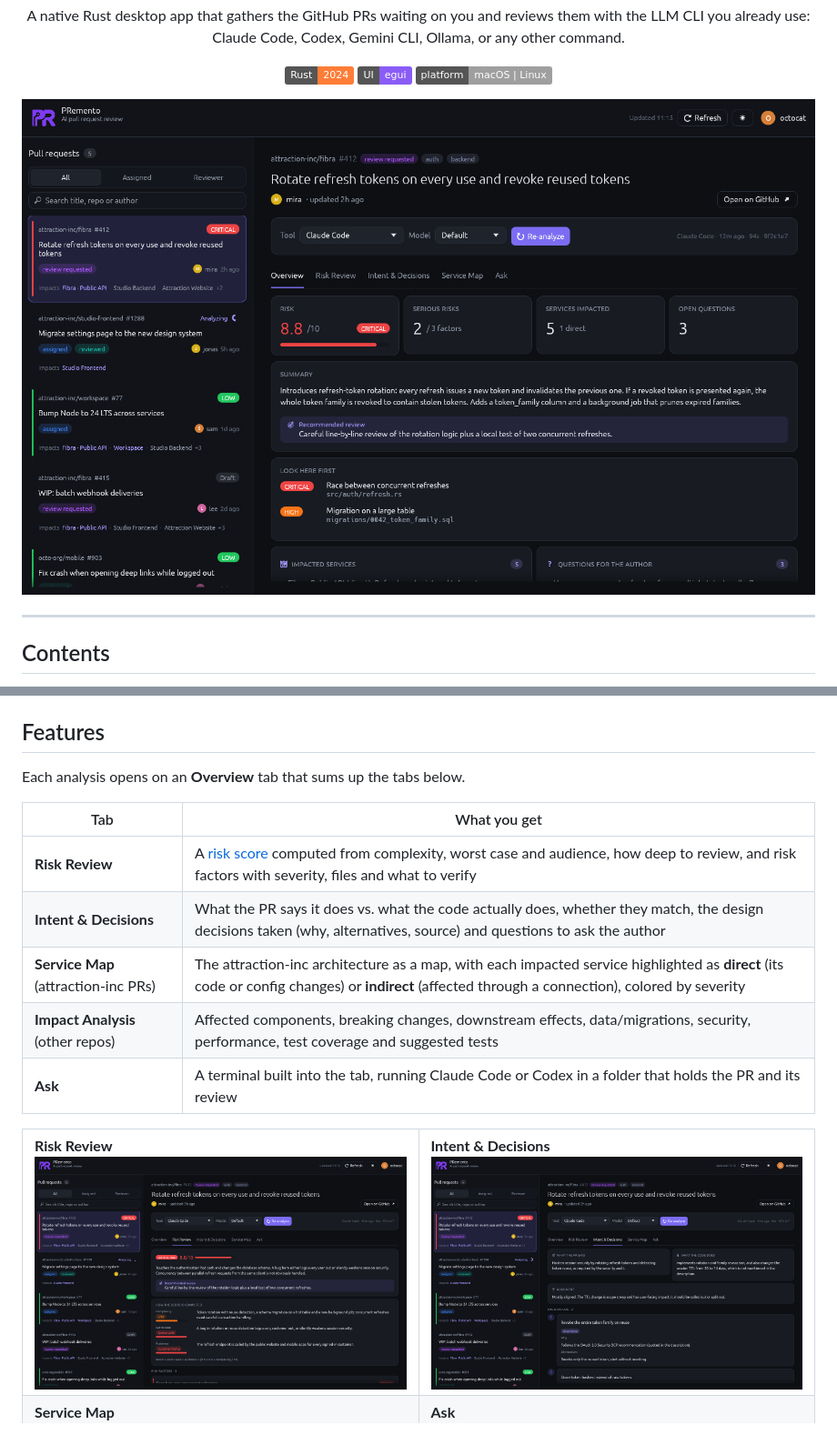
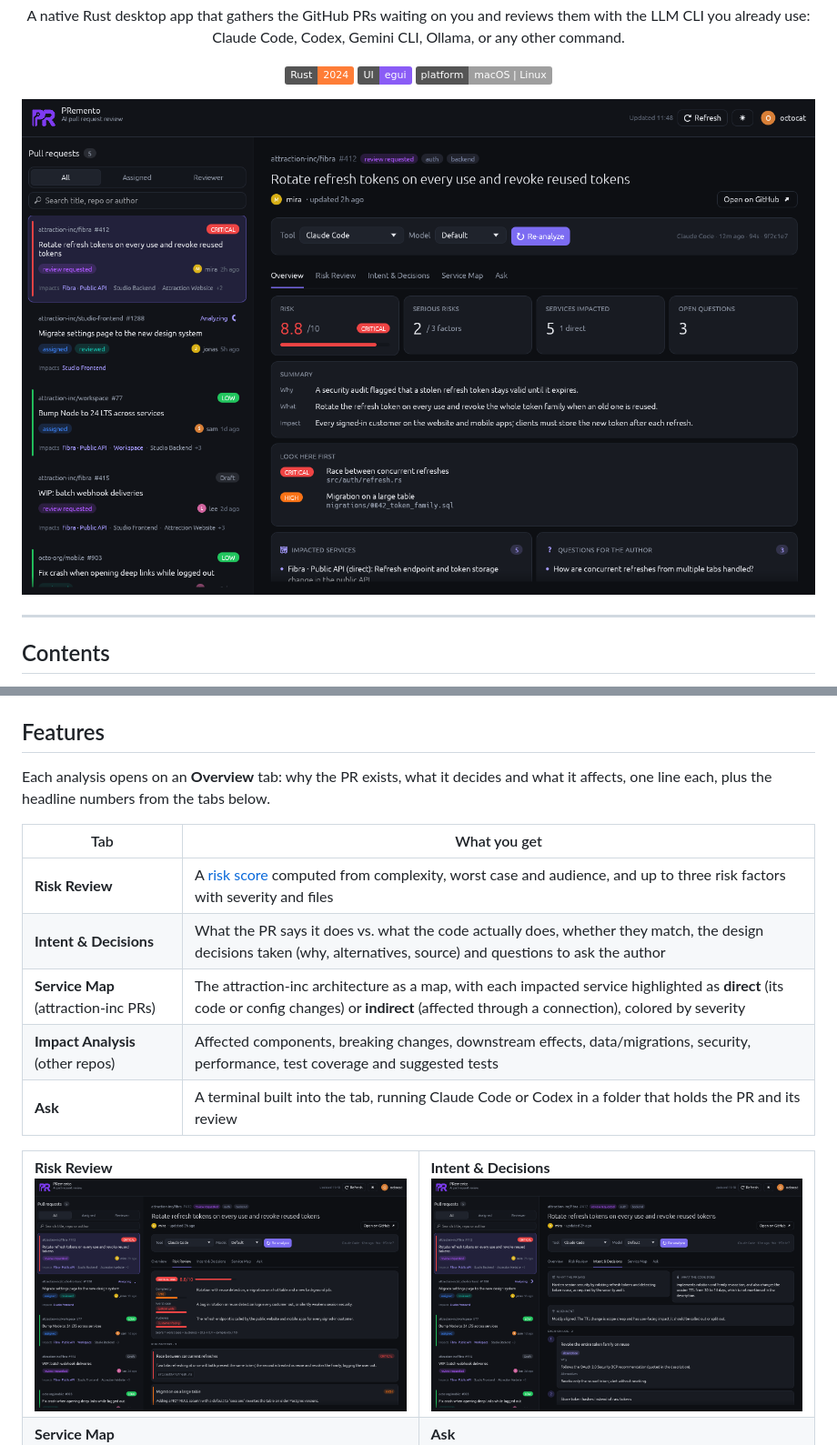
Before and after one commit to LoukaG/premento, a Markdown page: README.md, 2 parts joined by grey strips. Shown at 91% size. Rendered like a GitHub page; pictures changed too: docs/screenshots/intent.png, docs/screenshots/overview-dark.png, docs/screenshots/risk-review.png; badges without logos.

```diff
--- a/README.md
+++ b/README.md
@@ -45,11 +45,11 @@ Claude Code, Codex, Gemini CLI, Ollama, or any other command.
 
 ## Features
 
-Each analysis opens on an **Overview** tab that sums up the tabs below.
+Each analysis opens on an **Overview** tab: why the PR exists, what it decides and what it affects, one line each, plus the headline numbers from the tabs below.
 
 | Tab | What you get |
 |---|---|
-| **Risk Review** | A [risk score](#risk-score) computed from complexity, worst case and audience, how deep to review, and risk factors with severity, files and what to verify |
+| **Risk Review** | A [risk score](#risk-score) computed from complexity, worst case and audience, and up to three risk factors with severity and files |
 | **Intent & Decisions** | What the PR says it does vs. what the code actually does, whether they match, the design decisions taken (why, alternatives, source) and questions to ask the author |
 | **Service Map** (attraction-inc PRs) | The attraction-inc architecture as a map, with each impacted service highlighted as **direct** (its code or config changes) or **indirect** (affected through a connection), colored by severity |
 | **Impact Analysis** (other repos) | Affected components, breaking changes, downstream effects, data/migrations, security, performance, test coverage and suggested tests |
```
Also changed, not shown: docs/screenshots/overview-light.png, 9 other files.
